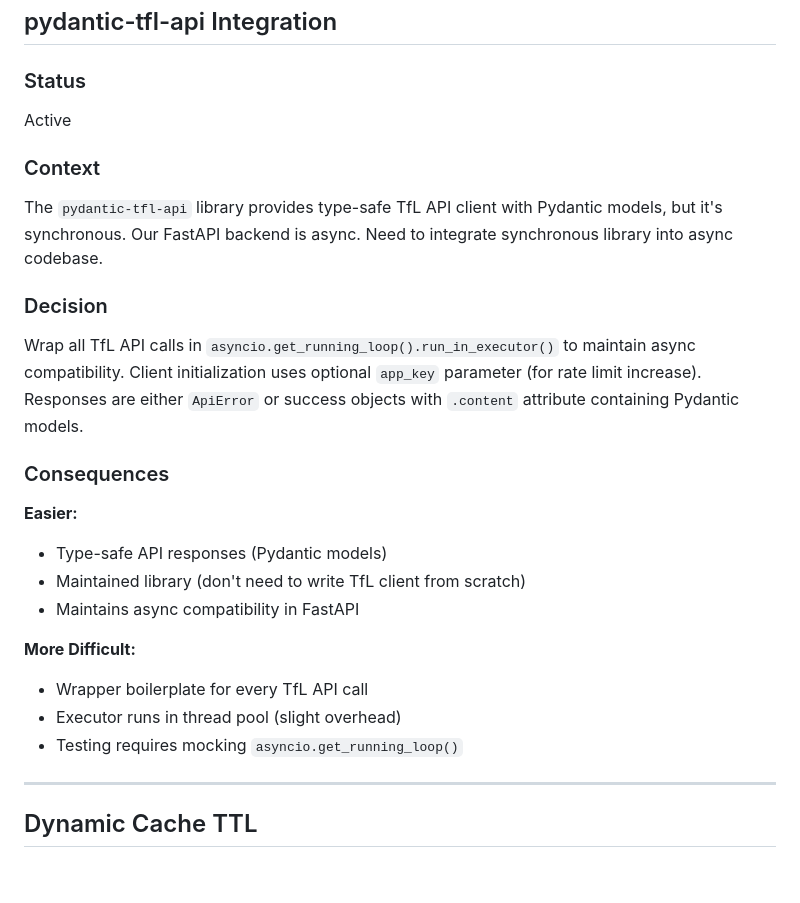
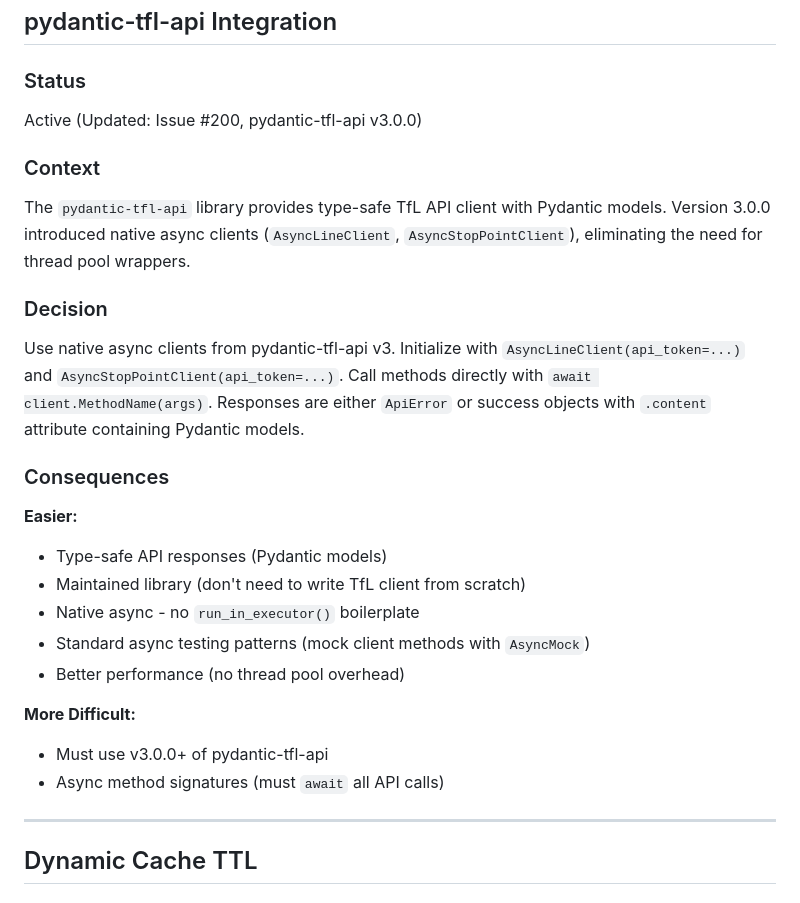
Before and after one commit to mnbf9rca/IsTheTubeRunning, a Markdown page: docs/adr/07-external-apis.md, the part around the change. Rendered like a GitHub page; blank space fills up the shorter version.

```diff
--- a/docs/adr/07-external-apis.md
+++ b/docs/adr/07-external-apis.md
@@ -3,24 +3,25 @@
 ## pydantic-tfl-api Integration
 
 ### Status
-Active
+Active (Updated: Issue #200, pydantic-tfl-api v3.0.0)
 
 ### Context
-The `pydantic-tfl-api` library provides type-safe TfL API client with Pydantic models, but it's synchronous. Our FastAPI backend is async. Need to integrate synchronous library into async codebase.
+The `pydantic-tfl-api` library provides type-safe TfL API client with Pydantic models. Version 3.0.0 introduced native async clients (`AsyncLineClient`, `AsyncStopPointClient`), eliminating the need for thread pool wrappers.
 
 ### Decision
-Wrap all TfL API calls in `asyncio.get_running_loop().run_in_executor()` to maintain async compatibility. Client initialization uses optional `app_key` parameter (for rate limit increase). Responses are either `ApiError` or success objects with `.content` attribute containing Pydantic models.
+Use native async clients from pydantic-tfl-api v3. Initialize with `AsyncLineClient(api_token=...)` and `AsyncStopPointClient(api_token=...)`. Call methods directly with `await client.MethodName(args)`. Responses are either `ApiError` or success objects with `.content` attribute containing Pydantic models.
 
 ### Consequences
 **Easier:**
 - Type-safe API responses (Pydantic models)
 - Maintained library (don't need to write TfL client from scratch)
-- Maintains async compatibility in FastAPI
+- Native async - no `run_in_executor()` boilerplate
+- Standard async testing patterns (mock client methods with `AsyncMock`)
+- Better performance (no thread pool overhead)
 
 **More Difficult:**
-- Wrapper boilerplate for every TfL API call
-- Executor runs in thread pool (slight overhead)
-- Testing requires mocking `asyncio.get_running_loop()`
+- Must use v3.0.0+ of pydantic-tfl-api
+- Async method signatures (must `await` all API calls)
 
 ---
 
```
Also changed, not shown: docs/adr/10-testing.md (+8 -10 lines).
